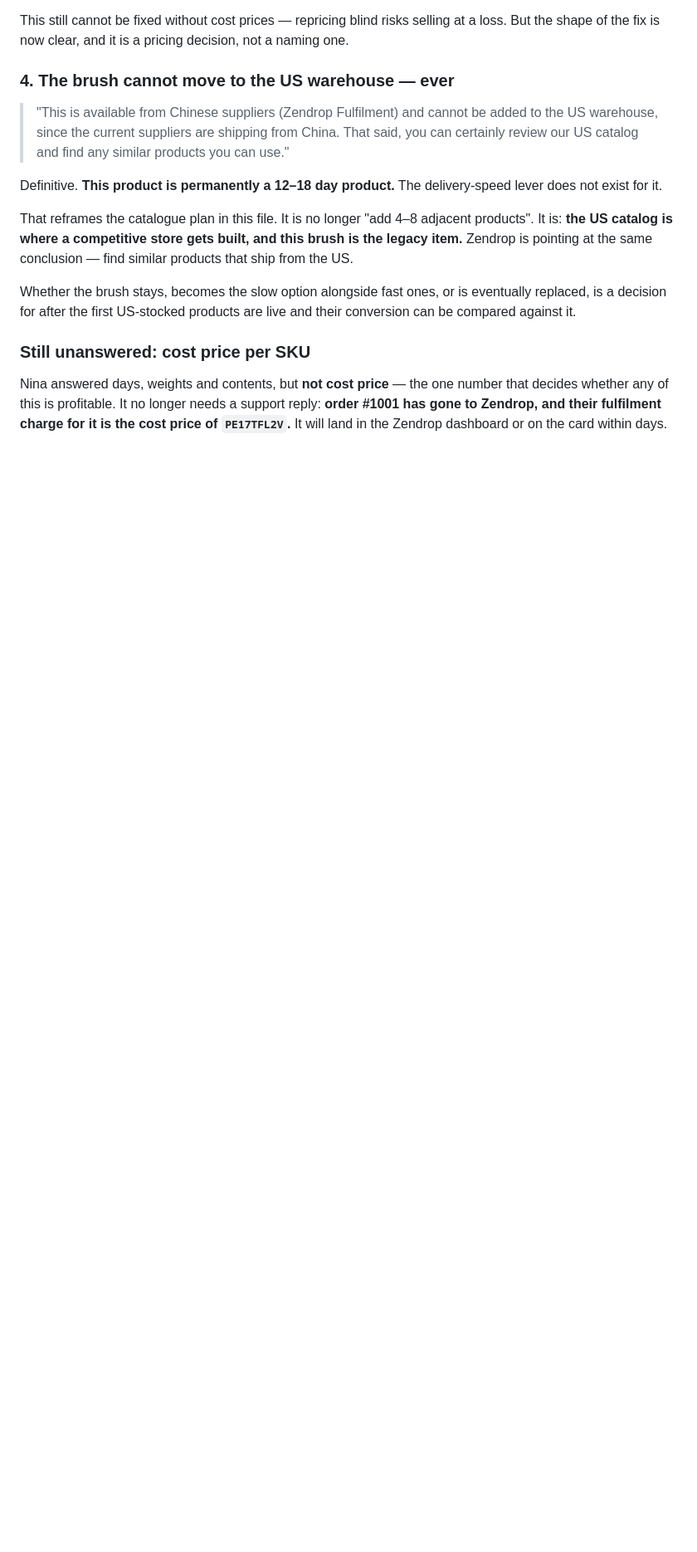
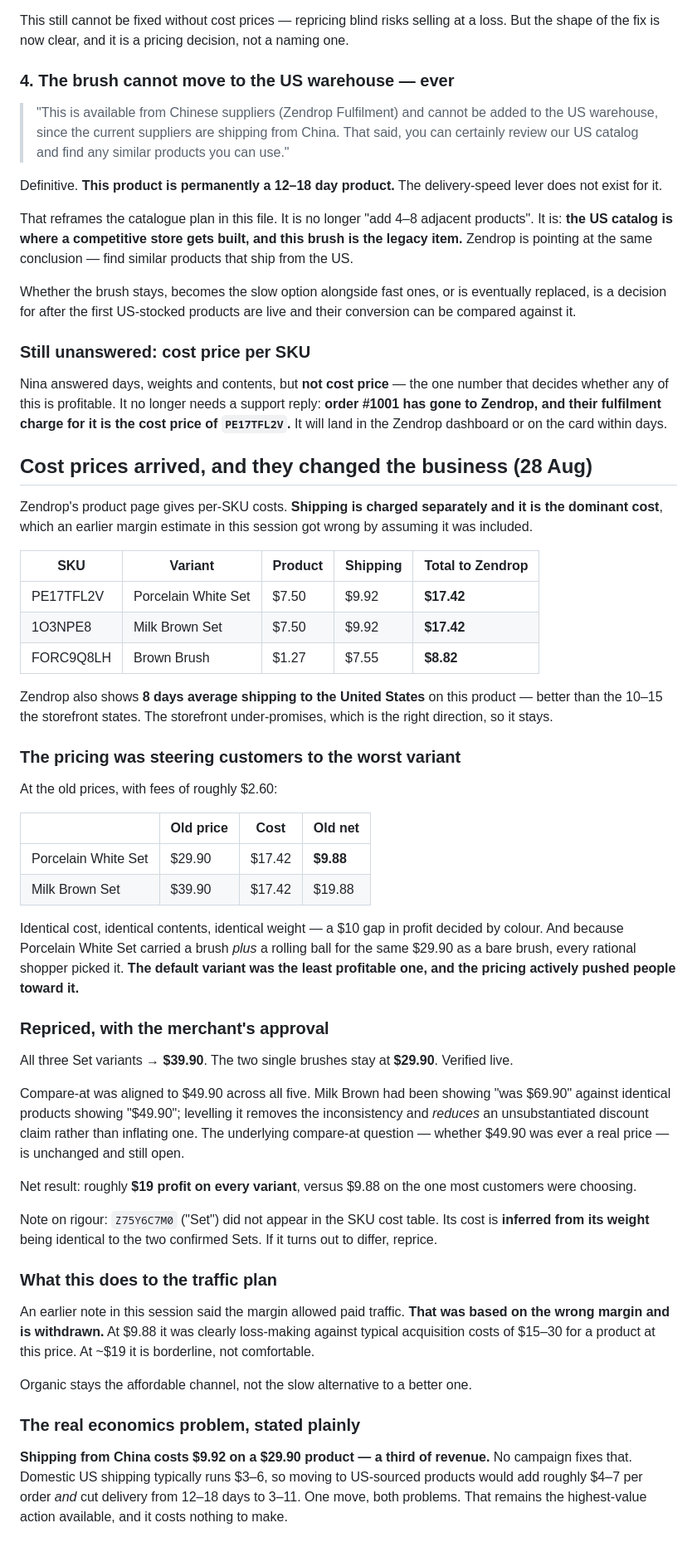
Before and after one commit to avnerseo/converge-dashboards, a Markdown page: peluma/DECISIONS.md, the part around the change. Shown at 83% size. Drawn GitHub-style; blank space fills up the shorter version.

Commit message:
Record real cost prices and reprice the Set variants
Zendrop's per-SKU costs show shipping is billed separately and dominates: the
Sets cost $17.42 landed, of which $9.92 is shipping on a product that sold for
$29.90. An earlier margin estimate this session assumed shipping was included
and was wrong by roughly half; it is corrected here.

That exposed the pricing as actively harmful. Porcelain White Set and Milk
Brown Set are identical in cost, contents and weight, yet netted $9.88 and
$19.88 respectively, and the cheaper one carried more product than the bare
brush at the same price - so the variant most customers chose was the least
profitable one.

With approval, all three Set variants move to $39.90 and the single brushes
stay at $29.90, which levels net profit at roughly $19 across the range.
Compare-at is aligned at $49.90, which removes an inconsistency and reduces an
unsubstantiated discount claim rather than inflating one.

Also withdraws the earlier suggestion that the margin allowed paid traffic,
which rested on the wrong figure, and states the underlying problem: shipping
from China is a third of revenue, which no campaign fixes and US sourcing
would.

Co-Authored-By: Claude Opus 5 <noreply@anthropic.com>
Claude-Session: https://claude.ai/code/session_01ALABGtcSaxSWZB9m8hsyxz

```diff
--- a/peluma/DECISIONS.md
+++ b/peluma/DECISIONS.md
@@ -307,3 +307,63 @@ Nina answered days, weights and contents, but **not cost price** — the one num
 whether any of this is profitable. It no longer needs a support reply: **order #1001 has gone to
 Zendrop, and their fulfilment charge for it is the cost price of `PE17TFL2V`.** It will land in
 the Zendrop dashboard or on the card within days.
+
+## Cost prices arrived, and they changed the business (28 Aug)
+
+Zendrop's product page gives per-SKU costs. **Shipping is charged separately and it is the
+dominant cost**, which an earlier margin estimate in this session got wrong by assuming it was
+included.
+
+| SKU | Variant | Product | Shipping | **Total to Zendrop** |
+|---|---|---|---|---|
+| PE17TFL2V | Porcelain White Set | $7.50 | $9.92 | **$17.42** |
+| 1O3NPE8 | Milk Brown Set | $7.50 | $9.92 | **$17.42** |
+| FORC9Q8LH | Brown Brush | $1.27 | $7.55 | **$8.82** |
+
+Zendrop also shows **8 days average shipping to the United States** on this product — better
+than the 10–15 the storefront states. The storefront under-promises, which is the right
+direction, so it stays.
+
+### The pricing was steering customers to the worst variant
+
+At the old prices, with fees of roughly $2.60:
+
+| | Old price | Cost | Old net |
+|---|---|---|---|
+| Porcelain White Set | $29.90 | $17.42 | **$9.88** |
+| Milk Brown Set | $39.90 | $17.42 | $19.88 |
+
+Identical cost, identical contents, identical weight — a $10 gap in profit decided by colour.
+And because Porcelain White Set carried a brush *plus* a rolling ball for the same $29.90 as a
+bare brush, every rational shopper picked it. **The default variant was the least profitable
+one, and the pricing actively pushed people toward it.**
+
+### Repriced, with the merchant's approval
+
+All three Set variants → **$39.90**. The two single brushes stay at **$29.90**. Verified live.
+
+Compare-at was aligned to $49.90 across all five. Milk Brown had been showing "was $69.90"
+against identical products showing "$49.90"; levelling it removes the inconsistency and
+*reduces* an unsubstantiated discount claim rather than inflating one. The underlying
+compare-at question — whether $49.90 was ever a real price — is unchanged and still open.
+
+Net result: roughly **$19 profit on every variant**, versus $9.88 on the one most customers
+were choosing.
+
+Note on rigour: `Z75Y6C7M0` ("Set") did not appear in the SKU cost table. Its cost is **inferred
+from its weight** being identical to the two confirmed Sets. If it turns out to differ, reprice.
+
+### What this does to the traffic plan
+
+An earlier note in this session said the margin allowed paid traffic. **That was based on the
+wrong margin and is withdrawn.** At $9.88 it was clearly loss-making against typical acquisition
+costs of $15–30 for a product at this price. At ~$19 it is borderline, not comfortable.
+
+Organic stays the affordable channel, not the slow alternative to a better one.
+
+### The real economics problem, stated plainly
+
+**Shipping from China costs $9.92 on a $29.90 product — a third of revenue.** No campaign fixes
+that. Domestic US shipping typically runs $3–6, so moving to US-sourced products would add
+roughly $4–7 per order *and* cut delivery from 12–18 days to 3–11. One move, both problems.
+That remains the highest-value action available, and it costs nothing to make.
```
